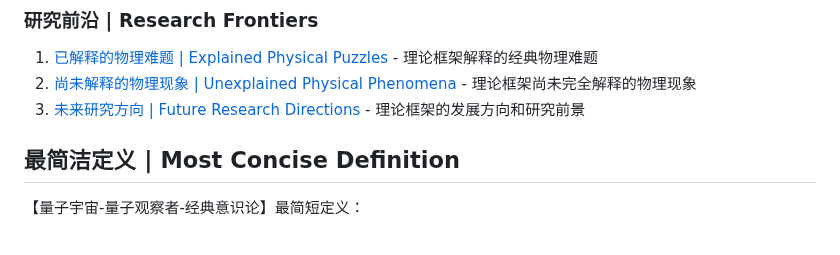
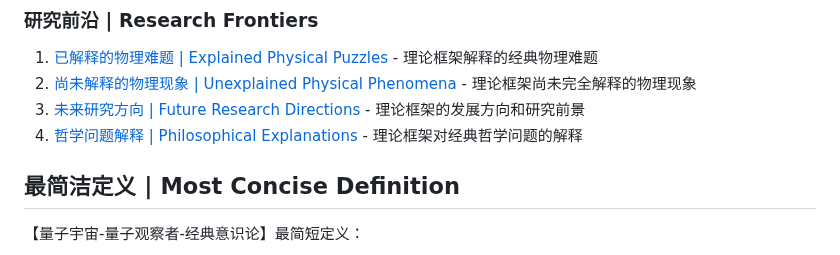
Before and after one commit to loning/universe, a Markdown page: README.md, the part around the change. Drawn GitHub-style.

```diff
--- a/README.md
+++ b/README.md
@@ -33,6 +33,7 @@ The Quantum Universe-Quantum Observer-Classical Consciousness Theory proposes a
 1. [已解释的物理难题 | Explained Physical Puzzles](theories/explained_puzzles.md) - 理论框架解释的经典物理难题
 2. [尚未解释的物理现象 | Unexplained Physical Phenomena](theories/unexplained_phenomena.md) - 理论框架尚未完全解释的物理现象
 3. [未来研究方向 | Future Research Directions](theories/future_research.md) - 理论框架的发展方向和研究前景
+4. [哲学问题解释 | Philosophical Explanations](theories/philosophical_explanations.md) - 理论框架对经典哲学问题的解释
 
 ## 最简洁定义 | Most Concise Definition
 
```
Also changed, not shown: theories/philosophical_explanations.md (added, +223 -0 lines).
